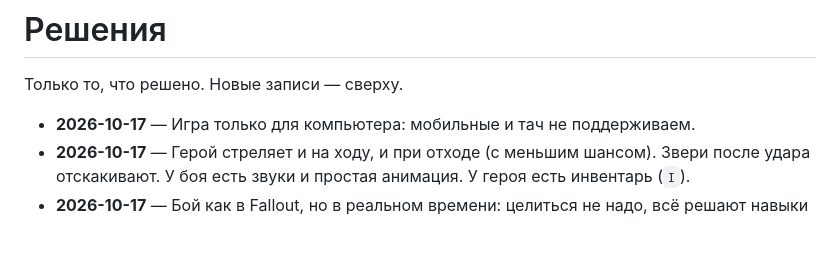
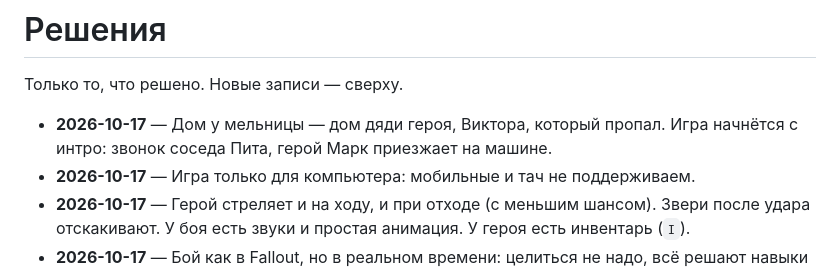
Before and after one commit to Nepsha1986/Mirrowick, a Markdown page: docs/decisions.md, the part around the change. Rendered like a GitHub page; blank space fills up the shorter version.

Commit message:
docs: record decision that the homestead is the hero's uncle's
Co-Authored-By: Claude Opus 5.5 <noreply@anthropic.com>
Claude-Session: https://claude.ai/code/session_01LZDQXcYjPux2mSX3NobgSc

```diff
--- a/docs/decisions.md
+++ b/docs/decisions.md
@@ -2,6 +2,8 @@
 
 Только то, что решено. Новые записи — сверху.
 
+- **2026-10-17** — Дом у мельницы — дом дяди героя, Виктора, который пропал.
+  Игра начнётся с интро: звонок соседа Пита, герой Марк приезжает на машине.
 - **2026-10-17** — Игра только для компьютера: мобильные и тач не поддерживаем.
 - **2026-10-17** — Герой стреляет и на ходу, и при отходе (с меньшим шансом).
   Звери после удара отскакивают. У боя есть звуки и простая анимация. У героя
```
